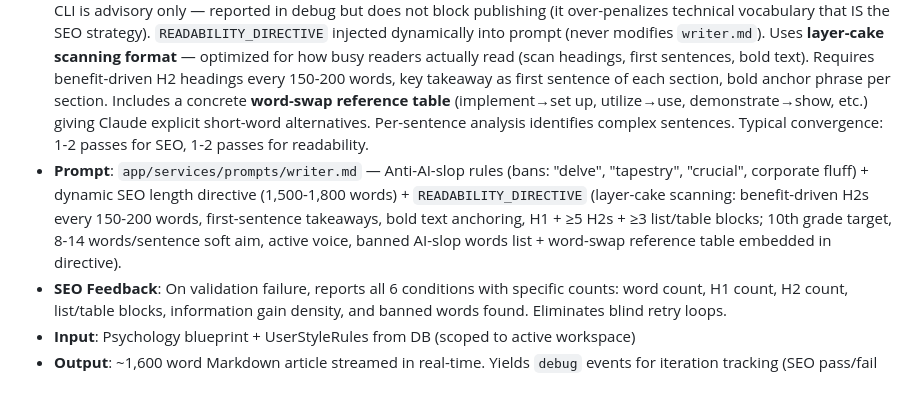
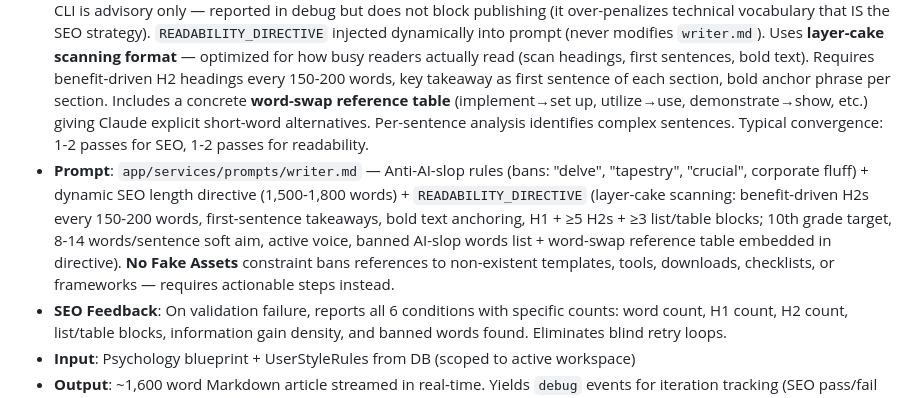
Before and after one commit to jordannewby/ark-opus, a Markdown page: docs/architecture.md, the part around the change. Rendered like a GitHub page.

```diff
--- a/docs/architecture.md
+++ b/docs/architecture.md
@@ -41,7 +41,7 @@ Load this file when working on pipeline logic, agent behavior, or the workspace
   1. **Gate 1 (SEO)**: `verify_seo_score` checks word count (min 1500), H2 count (min 5), list/table density (min 3 blocks), and Information Gain Density (min 2.0)
   2. **Gate 2 (Readability)**: `verify_readability` enforces 10th-grade reading level (target ≤10.0) using composite scoring: ARI (primary gate), Flesch-Kincaid (cross-check, target +1.0 buffer), Coleman-Liau (advisory only — over-penalizes technical vocabulary). Also enforces avg sentence length ≤15 words. Broad keyword masking during scoring: semantic keywords + blueprint entities + 33 common niche terms (security, business, software, etc.) that inflate ARI but have no shorter synonym.
 - **Readability Service** (`app/services/readability_service.py`): Zero-cost pure Python implementation. ARI is the primary gatekeeper (character-based, deterministic). FK cross-check uses +1.0 buffer to absorb syllable-counting noise. CLI is advisory only — reported in debug but does not block publishing (it over-penalizes technical vocabulary that IS the SEO strategy). `READABILITY_DIRECTIVE` injected dynamically into prompt (never modifies `writer.md`). Uses **layer-cake scanning format** — optimized for how busy readers actually read (scan headings, first sentences, bold text). Requires benefit-driven H2 headings every 150-200 words, key takeaway as first sentence of each section, bold anchor phrase per section. Includes a concrete **word-swap reference table** (implement→set up, utilize→use, demonstrate→show, etc.) giving Claude explicit short-word alternatives. Per-sentence analysis identifies complex sentences. Typical convergence: 1-2 passes for SEO, 1-2 passes for readability.
-- **Prompt**: `app/services/prompts/writer.md` — Anti-AI-slop rules (bans: "delve", "tapestry", "crucial", corporate fluff) + dynamic SEO length directive (1,500-1,800 words) + `READABILITY_DIRECTIVE` (layer-cake scanning: benefit-driven H2s every 150-200 words, first-sentence takeaways, bold text anchoring, H1 + ≥5 H2s + ≥3 list/table blocks; 10th grade target, 8-14 words/sentence soft aim, active voice, banned AI-slop words list + word-swap reference table embedded in directive).
+- **Prompt**: `app/services/prompts/writer.md` — Anti-AI-slop rules (bans: "delve", "tapestry", "crucial", corporate fluff) + dynamic SEO length directive (1,500-1,800 words) + `READABILITY_DIRECTIVE` (layer-cake scanning: benefit-driven H2s every 150-200 words, first-sentence takeaways, bold text anchoring, H1 + ≥5 H2s + ≥3 list/table blocks; 10th grade target, 8-14 words/sentence soft aim, active voice, banned AI-slop words list + word-swap reference table embedded in directive). **No Fake Assets** constraint bans references to non-existent templates, tools, downloads, checklists, or frameworks — requires actionable steps instead.
 - **SEO Feedback**: On validation failure, reports all 6 conditions with specific counts: word count, H1 count, H2 count, list/table blocks, information gain density, and banned words found. Eliminates blind retry loops.
 - **Input**: Psychology blueprint + UserStyleRules from DB (scoped to active workspace)
 - **Output**: ~1,600 word Markdown article streamed in real-time. Yields `debug` events for iteration tracking (SEO pass/fail with specific failure reasons, Readability pass/fail with grade metrics) and `content` events for prose. Yields `RETRY_CLEAR` on validation failure to reset editor.
```
Also changed, not shown: CLAUDE.md (+1 -0 lines).
